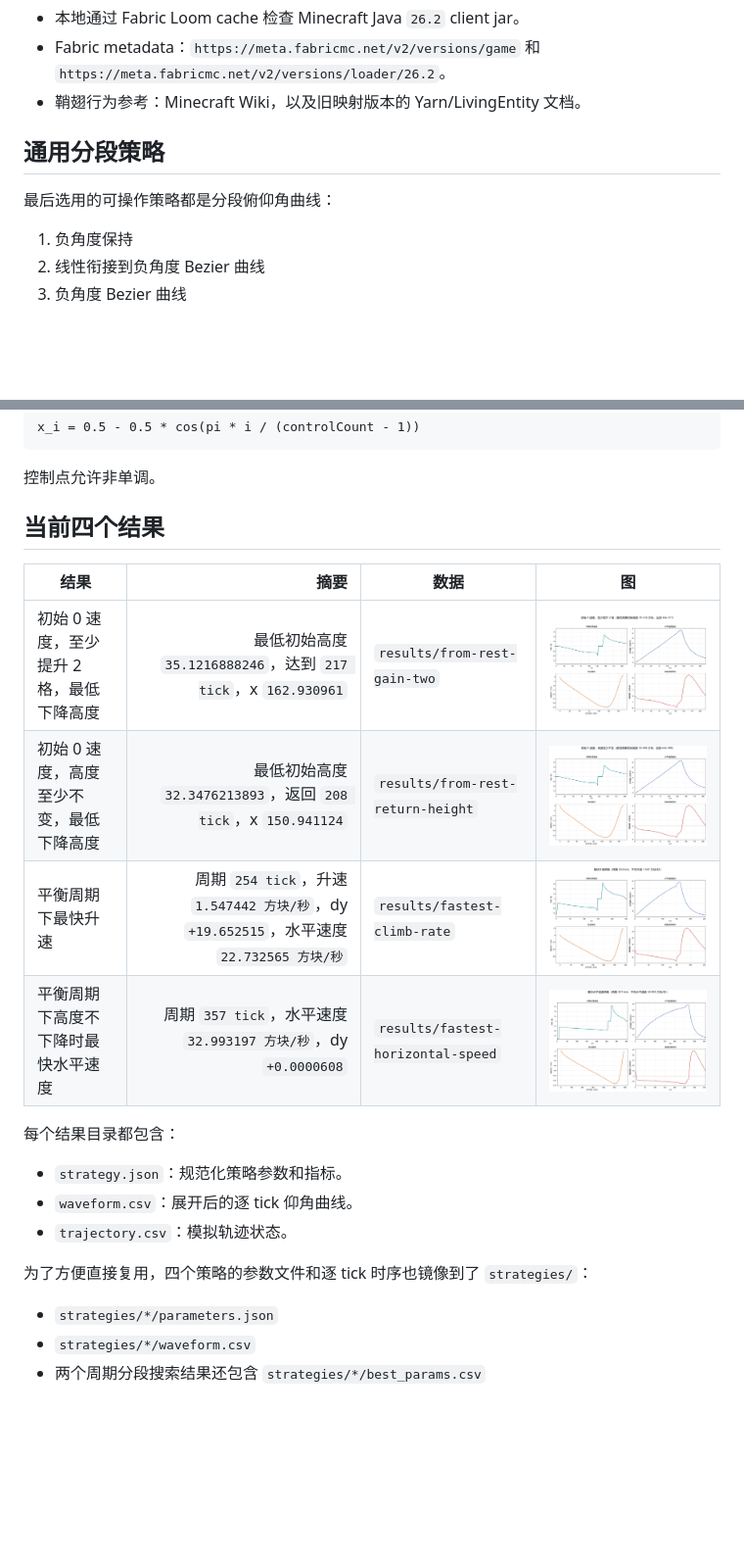
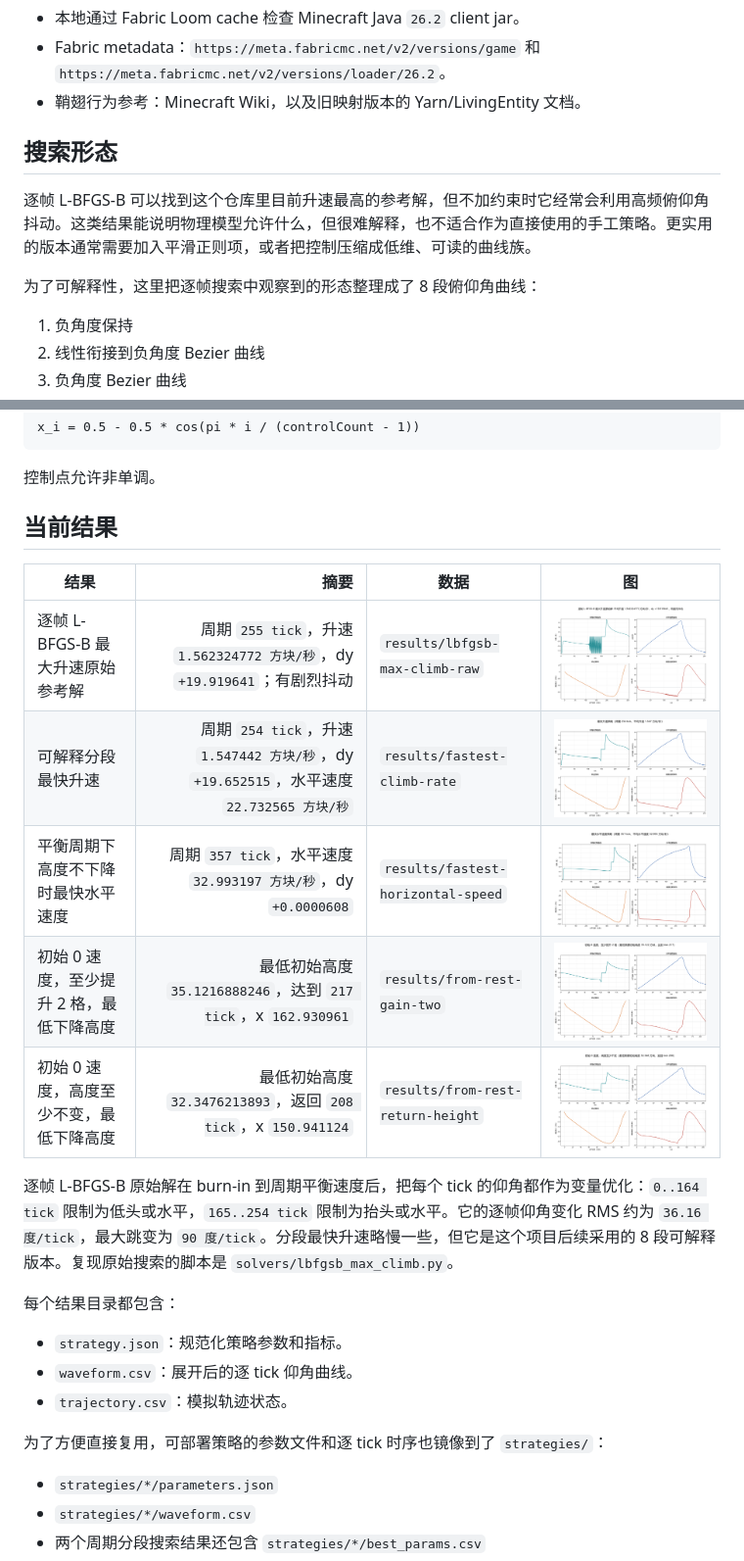
Before and after one commit to hzyhhzy/elytra-strategy-lab, a Markdown page: README.zh-CN.md, 2 parts joined by grey strips. Shown at 98% size. Drawn GitHub-style; pictures changed too: docs/images/lbfgsb-max-climb-raw.png (added); blank space fills up the shorter version.

```diff
--- a/README.zh-CN.md
+++ b/README.zh-CN.md
@@ -43,9 +43,11 @@ vy *= 0.9800000190734863
 - Fabric metadata：`https://meta.fabricmc.net/v2/versions/game` 和 `https://meta.fabricmc.net/v2/versions/loader/26.2`。
 - 鞘翅行为参考：Minecraft Wiki，以及旧映射版本的 Yarn/LivingEntity 文档。
 
-## 通用分段策略
+## 搜索形态
 
-最后选用的可操作策略都是分段俯仰角曲线：
+逐帧 L-BFGS-B 可以找到这个仓库里目前升速最高的参考解，但不加约束时它经常会利用高频俯仰角抖动。这类结果能说明物理模型允许什么，但很难解释，也不适合作为直接使用的手工策略。更实用的版本通常需要加入平滑正则项，或者把控制压缩成低维、可读的曲线族。
+
+为了可解释性，这里把逐帧搜索中观察到的形态整理成了 8 段俯仰角曲线：
 
 1. 负角度保持
 2. 线性衔接到负角度 Bezier 曲线
@@ -64,14 +66,17 @@ x_i = 0.5 - 0.5 * cos(pi * i / (controlCount - 1))
 
 控制点允许非单调。
 
-## 当前四个结果
+## 当前结果
 
 | 结果 | 摘要 | 数据 | 图 |
 |---|---:|---|---|
+| 逐帧 L-BFGS-B 最大升速原始参考解 | 周期 `255 tick`，升速 `1.562324772 方块/秒`，dy `+19.919641`；有剧烈抖动 | `results/lbfgsb-max-climb-raw` | ![](docs/images/lbfgsb-max-climb-raw.png) |
+| 可解释分段最快升速 | 周期 `254 tick`，升速 `1.547442 方块/秒`，dy `+19.652515`，水平速度 `22.732565 方块/秒` | `results/fastest-climb-rate` | ![](docs/images/fastest-climb-rate.png) |
+| 平衡周期下高度不下降时最快水平速度 | 周期 `357 tick`，水平速度 `32.993197 方块/秒`，dy `+0.0000608` | `results/fastest-horizontal-speed` | ![](docs/images/fastest-horizontal-speed.png) |
 | 初始 0 速度，至少提升 2 格，最低下降高度 | 最低初始高度 `35.1216888246`，达到 `217 tick`，x `162.930961` | `results/from-rest-gain-two` | ![](docs/images/from-rest-gain-two.png) |
 | 初始 0 速度，高度至少不变，最低下降高度 | 最低初始高度 `32.3476213893`，返回 `208 tick`，x `150.941124` | `results/from-rest-return-height` | ![](docs/images/from-rest-return-height.png) |
-| 平衡周期下最快升速 | 周期 `254 tick`，升速 `1.547442 方块/秒`，dy `+19.652515`，水平速度 `22.732565 方块/秒` | `results/fastest-climb-rate` | ![](docs/images/fastest-climb-rate.png) |
-| 平衡周期下高度不下降时最快水平速度 | 周期 `357 tick`，水平速度 `32.993197 方块/秒`，dy `+0.0000608` | `results/fastest-horizontal-speed` | ![](docs/images/fastest-horizontal-speed.png) |
+
+逐帧 L-BFGS-B 原始解在 burn-in 到周期平衡速度后，把每个 tick 的仰角都作为变量优化：`0..164 tick` 限制为低头或水平，`165..254 tick` 限制为抬头或水平。它的逐帧仰角变化 RMS 约为 `36.16 度/tick`，最大跳变为 `90 度/tick`。分段最快升速略慢一些，但它是这个项目后续采用的 8 段可解释版本。复现原始搜索的脚本是 `solvers/lbfgsb_max_climb.py`。
 
 每个结果目录都包含：
 
@@ -79,7 +84,7 @@ x_i = 0.5 - 0.5 * cos(pi * i / (controlCount - 1))
 - `waveform.csv`：展开后的逐 tick 仰角曲线。
 - `trajectory.csv`：模拟轨迹状态。
 
-为了方便直接复用，四个策略的参数文件和逐 tick 时序也镜像到了 `strategies/`：
+为了方便直接复用，可部署策略的参数文件和逐 tick 时序也镜像到了 `strategies/`：
 
 - `strategies/*/parameters.json`
 - `strategies/*/waveform.csv`
```
Also changed, not shown: other parts of README.zh-CN.md (+2 -0 lines), README.md (+12 -5 lines), solvers/README.md (+12 -0 lines), docs/images/lbfgsb-max-climb-raw-en.png (added), 11 other files.
